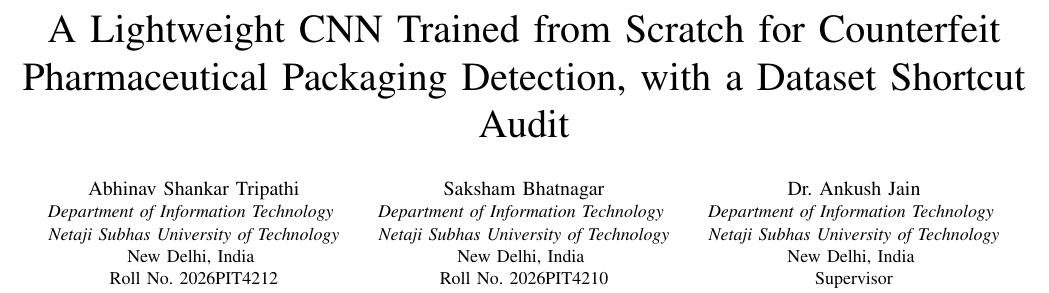
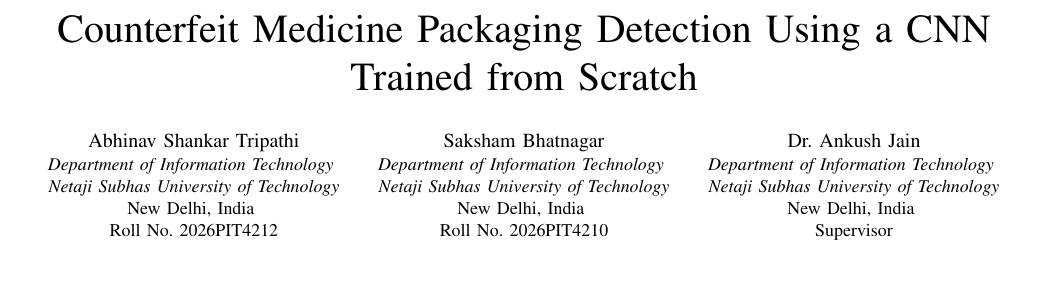
Before and after one commit to abhinavvt9/counterfeit-packaging-cnn, a LaTeX paper (paper/main.tex): part of page 1 of 6, cut at the place of the change, the shorter picture padded with empty space. Compiled offline with pdfLaTeX; a missing font is replaced by an installed copy or a similar font; a LaTeX package or settings file that is missing is left out.

Commit message:
Add files via upload

```diff
--- a/paper/main.tex
+++ b/paper/main.tex
@@ -10,6 +10,7 @@
 \usepackage{xcolor}
 \usepackage{url}
 \usepackage[hidelinks]{hyperref}
+\usepackage{balance}
 
 % >>> Change this ONE line to your GitHub repository link <<<
 \newcommand{\repourl}{https://github.com/abhinavvt9/counterfeit-packaging-cnn}
@@ -26,8 +27,9 @@
 \setcounter{totalnumber}{4}
 
 \begin{document}
+\raggedbottom
 
-\title{A Lightweight CNN Trained from Scratch for Counterfeit Pharmaceutical Packaging Detection, with a Dataset Shortcut Audit}
+\title{Counterfeit Medicine Packaging Detection Using a CNN Trained from Scratch}
 
 \author{\IEEEauthorblockN{Abhinav Shankar Tripathi}
 \IEEEauthorblockA{\textit{Department of Information Technology} \\
```
Also changed, not shown: paper/paper.pdf, paper/main.tex (1 more changed lines).
